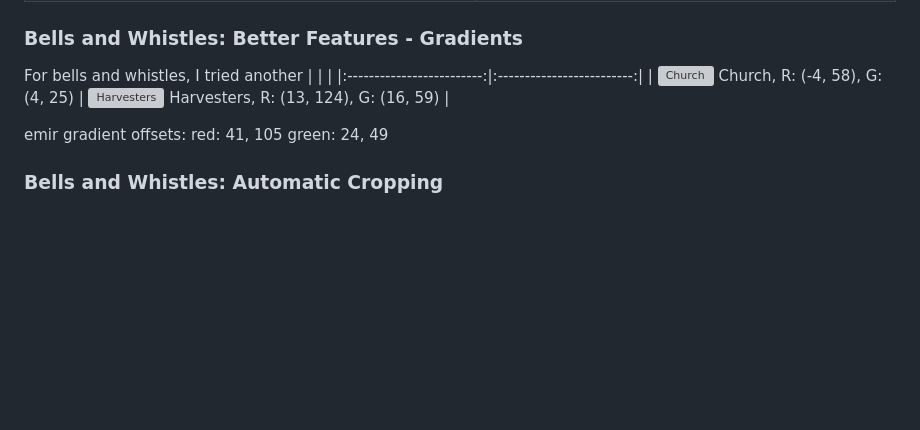
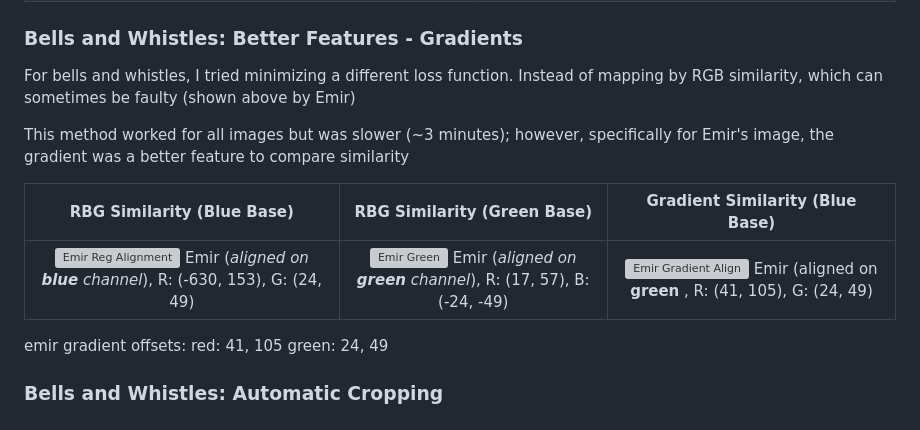
Before and after one commit to CamilleDang/.github.io, a Markdown page: README.md, the part around the change. Drawn GitHub-style; blank space fills up the shorter version; grey boxes are pictures that could not be loaded.

```diff
--- a/README.md
+++ b/README.md
@@ -50,10 +50,13 @@ Additionally, I aligned all images with the **blue** channel, as I had done prev
 
 ### Bells and Whistles: Better Features - Gradients
 
-For bells and whistles, I tried another
-|  |  |
-|:-------------------------:|:-------------------------:|
-| <img width="600" alt="Church" src="churchfit.jpg">  Church, R: (-4, 58), G: (4, 25) | <img width="600" alt="Harvesters" src="harvestersfit.jpg"> Harvesters, R: (13, 124), G: (16, 59) |
+For bells and whistles, I tried minimizing a different loss function. Instead of mapping by RGB similarity, which can sometimes be faulty (shown above by Emir)
+
+This method worked for all images but was slower (~3 minutes); however, specifically for Emir's image, the gradient was a better feature to compare similarity
+
+| RBG Similarity (Blue Base) | RBG Similarity (Green Base) | Gradient Similarity (Blue Base) |
+|:-------------------------:|:-------------------------:|:-------------------------:|
+| <img width="500" alt="Emir Reg Alignment" src="emirfit.jpg"> Emir (*aligned on **blue** channel*), R: (-630, 153), G: (24, 49) | <img width="500" alt="Emir Green" src="emirswitch.jpg"> Emir (*aligned on **green** channel*), R: (17, 57), B: (-24, -49) | <img width="500" alt="Emir Gradient Align" src="emirgradient.jpg"> Emir (aligned on **green** , R: (41, 105), G: (24, 49) |
 
 
 emir gradient offsets:
```
